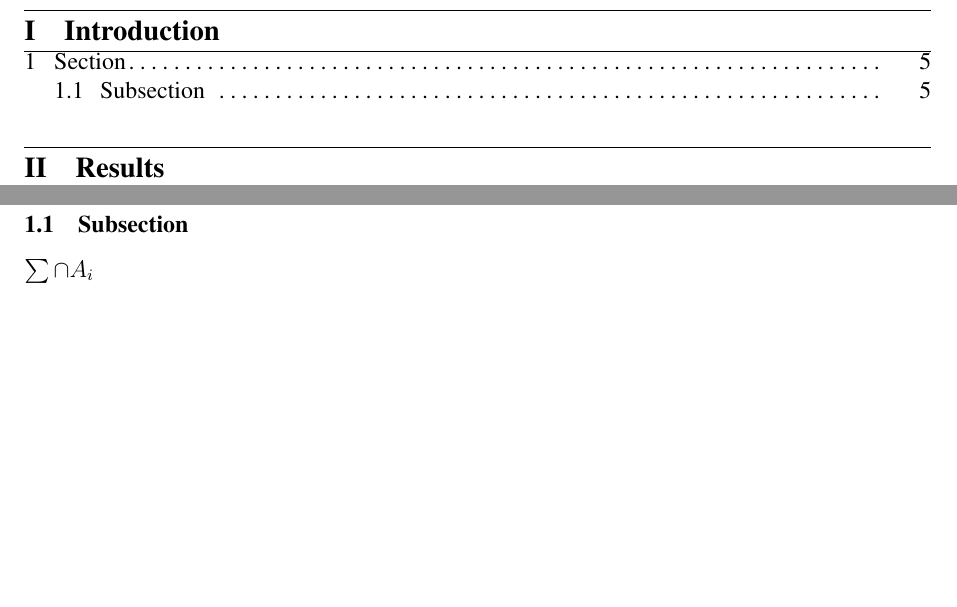
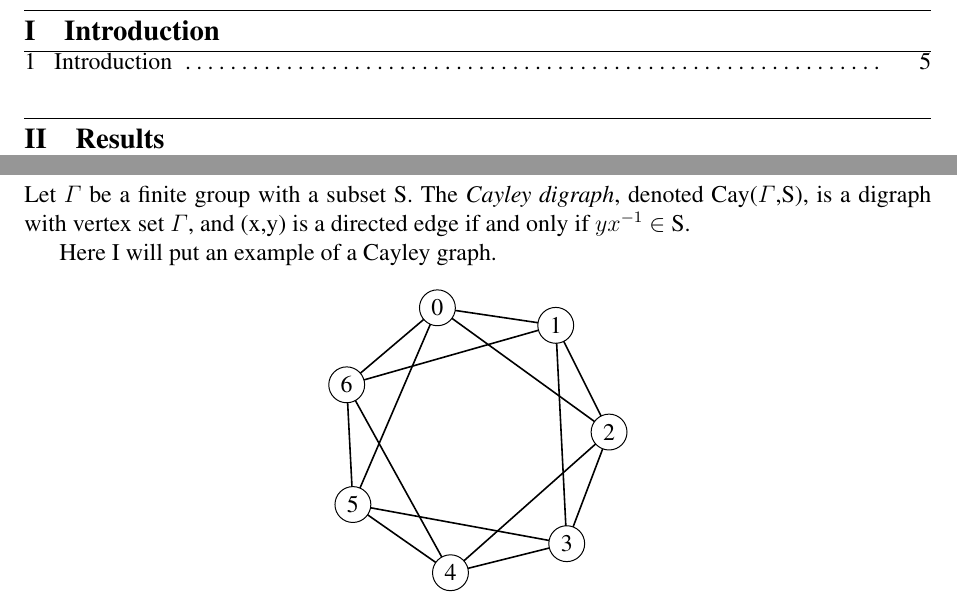
Before and after one commit to publish-perish/REU-SanMarcos, a LaTeX paper (latex/report.tex, which reads latex/part1.tex): two parts of pages 3 and 8 of 12, joined at a grey line, cut so that both start at the same text, the shorter picture padded with empty space. Compiled offline with LaTeX, dvips and Ghostscript.

Commit message:
Some latex work.

```diff
--- a/latex/part1.tex
+++ b/latex/part1.tex
@@ -1,9 +1,10 @@
 
 
-\section{Section}
+\section{Introduction}
 
+Let $\Gamma$ be a finite group with a subset S. The \emph{Cayley digraph}, denoted Cay($\Gamma$,S), is a digraph with vertex set $\Gamma$, and (x,y) is a directed edge if and only if $yx^{-1}$ $\in$ S.
 
-\subsection{Subsection}
+Here I will put an example of a Cayley graph.
 
+\begin{center}
 
-$\sum{\cap A_i}$
@@ -9,0 +21,5 @@ $\sum{\cap A_i}$
+\Edge(1)(0)
+\Edge(0)(6)
+\Edge(6)(5)
+\Edge(5)(4)
+\Edge(4)(3)
@@ -9,0 +35,2 @@ $\sum{\cap A_i}$
+\end{tikzpicture}
+\end{center}
```
Also changed, not shown: latex/part1.tex (19 more changed lines).
